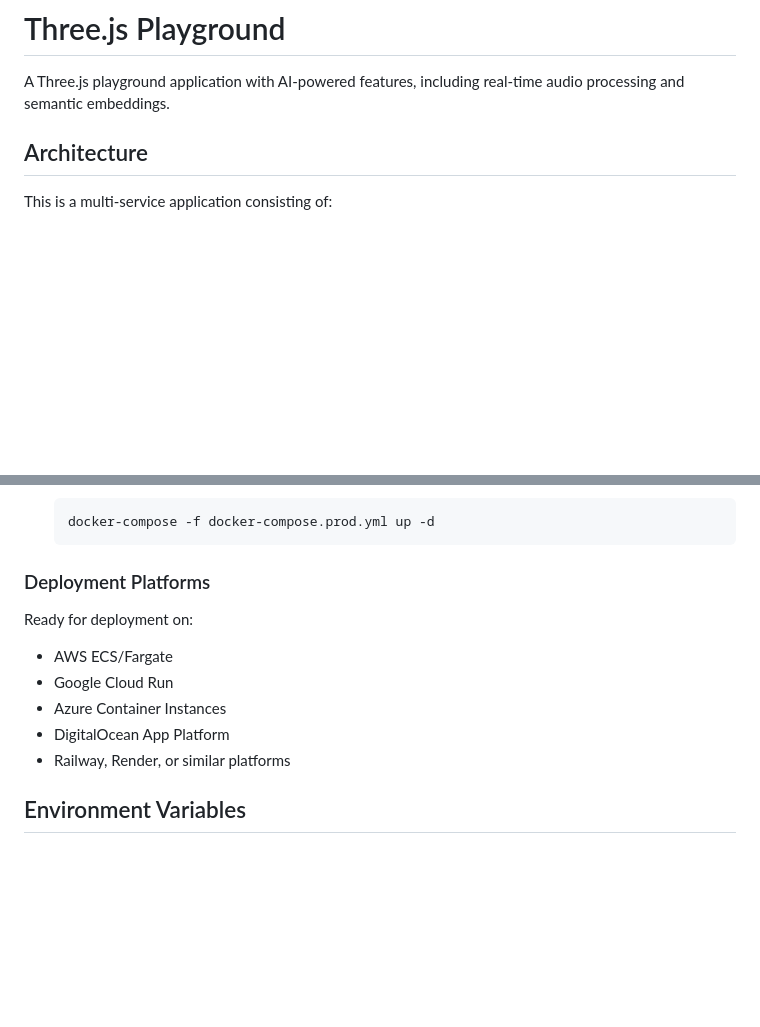
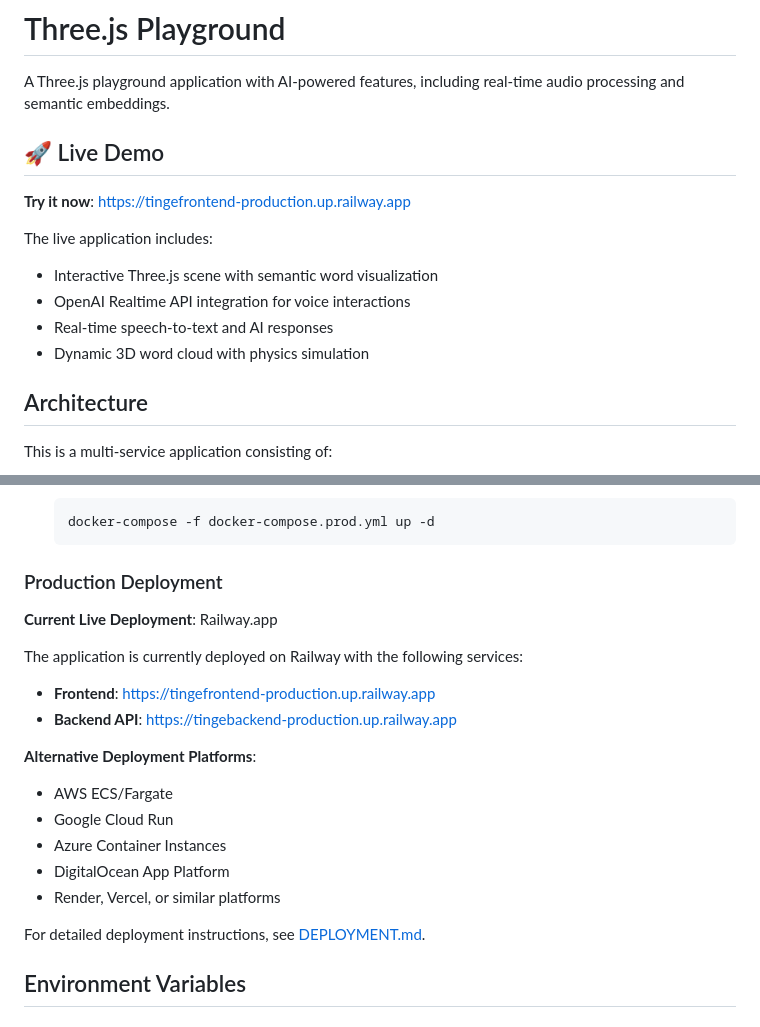
Before and after one commit to lukashondrich/tinge, a Markdown page: README.md, 2 parts joined by grey strips. GitHub-like rendering; blank space fills up the shorter version.

Commit message:
Add live Railway deployment URLs to README
- Add prominent live demo section with working Railway URL
- Update deployment section with current production deployment info
- Reference DEPLOYMENT.md for detailed deployment instructions
- Make it easy for users to try the live application

🤖 Generated with [Claude Code](https://claude.ai/code)

Co-Authored-By: Claude <noreply@anthropic.com>

````diff
--- a/README.md
+++ b/README.md
@@ -1,6 +1,16 @@
 # Three.js Playground
 
 A Three.js playground application with AI-powered features, including real-time audio processing and semantic embeddings.
+
+## 🚀 Live Demo
+
+**Try it now**: https://tingefrontend-production.up.railway.app
+
+The live application includes:
+- Interactive Three.js scene with semantic word visualization
+- OpenAI Realtime API integration for voice interactions
+- Real-time speech-to-text and AI responses
+- Dynamic 3D word cloud with physics simulation
 
 ## Architecture
 
@@ -114,14 +124,22 @@ The application is containerized and can be deployed to any Docker-compatible pl
    docker-compose -f docker-compose.prod.yml up -d
    ```
 
-### Deployment Platforms
+### Production Deployment
 
-Ready for deployment on:
+**Current Live Deployment**: Railway.app
+
+The application is currently deployed on Railway with the following services:
+- **Frontend**: https://tingefrontend-production.up.railway.app
+- **Backend API**: https://tingebackend-production.up.railway.app
+
+**Alternative Deployment Platforms**:
 - AWS ECS/Fargate
 - Google Cloud Run
 - Azure Container Instances
 - DigitalOcean App Platform
-- Railway, Render, or similar platforms
+- Render, Vercel, or similar platforms
+
+For detailed deployment instructions, see [DEPLOYMENT.md](./DEPLOYMENT.md).
 
 ## Environment Variables
 
````
